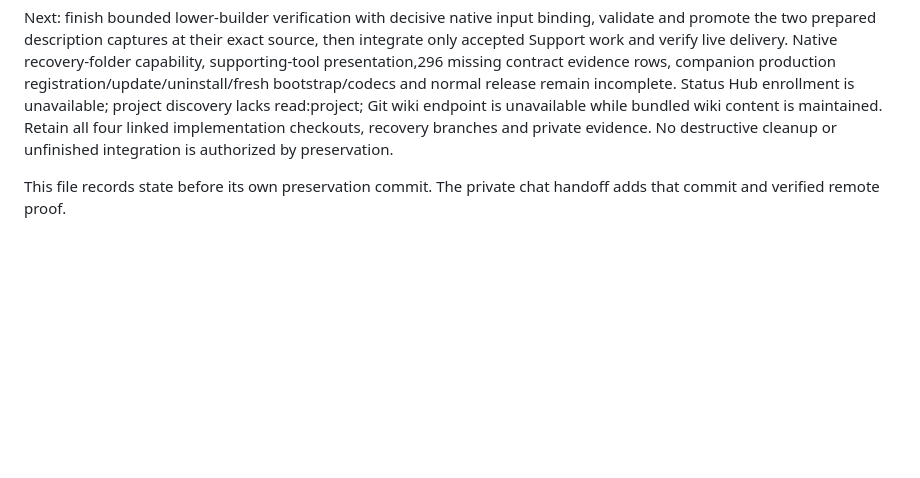
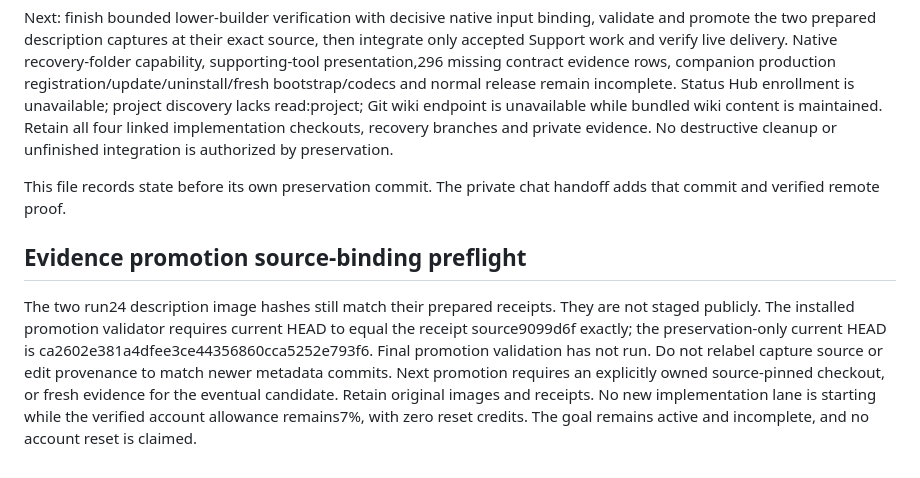
Before and after one commit to Ding-Ding-Projects/jackson-chung, a Markdown page: CLOSEOUT_PROMPT.md, the part around the change. Rendered like a GitHub page; blank space fills up the shorter version.

```diff
--- a/CLOSEOUT_PROMPT.md
+++ b/CLOSEOUT_PROMPT.md
@@ -15,3 +15,7 @@ Two inspected Support description captures have prepared private promotion recei
 Next: finish bounded lower-builder verification with decisive native input binding, validate and promote the two prepared description captures at their exact source, then integrate only accepted Support work and verify live delivery. Native recovery-folder capability, supporting-tool presentation,296 missing contract evidence rows, companion production registration/update/uninstall/fresh bootstrap/codecs and normal release remain incomplete. Status Hub enrollment is unavailable; project discovery lacks read:project; Git wiki endpoint is unavailable while bundled wiki content is maintained. Retain all four linked implementation checkouts, recovery branches and private evidence. No destructive cleanup or unfinished integration is authorized by preservation.
 
 This file records state before its own preservation commit. The private chat handoff adds that commit and verified remote proof.
+
+## Evidence promotion source-binding preflight
+
+The two run24 description image hashes still match their prepared receipts. They are not staged publicly. The installed promotion validator requires current HEAD to equal the receipt source9099d6f exactly; the preservation-only current HEAD is ca2602e381a4dfee3ce44356860cca5252e793f6. Final promotion validation has not run. Do not relabel capture source or edit provenance to match newer metadata commits. Next promotion requires an explicitly owned source-pinned checkout, or fresh evidence for the eventual candidate. Retain original images and receipts. No new implementation lane is starting while the verified account allowance remains7%, with zero reset credits. The goal remains active and incomplete, and no account reset is claimed.
```
Also changed, not shown: HANDOFF.md (+4 -0 lines).
